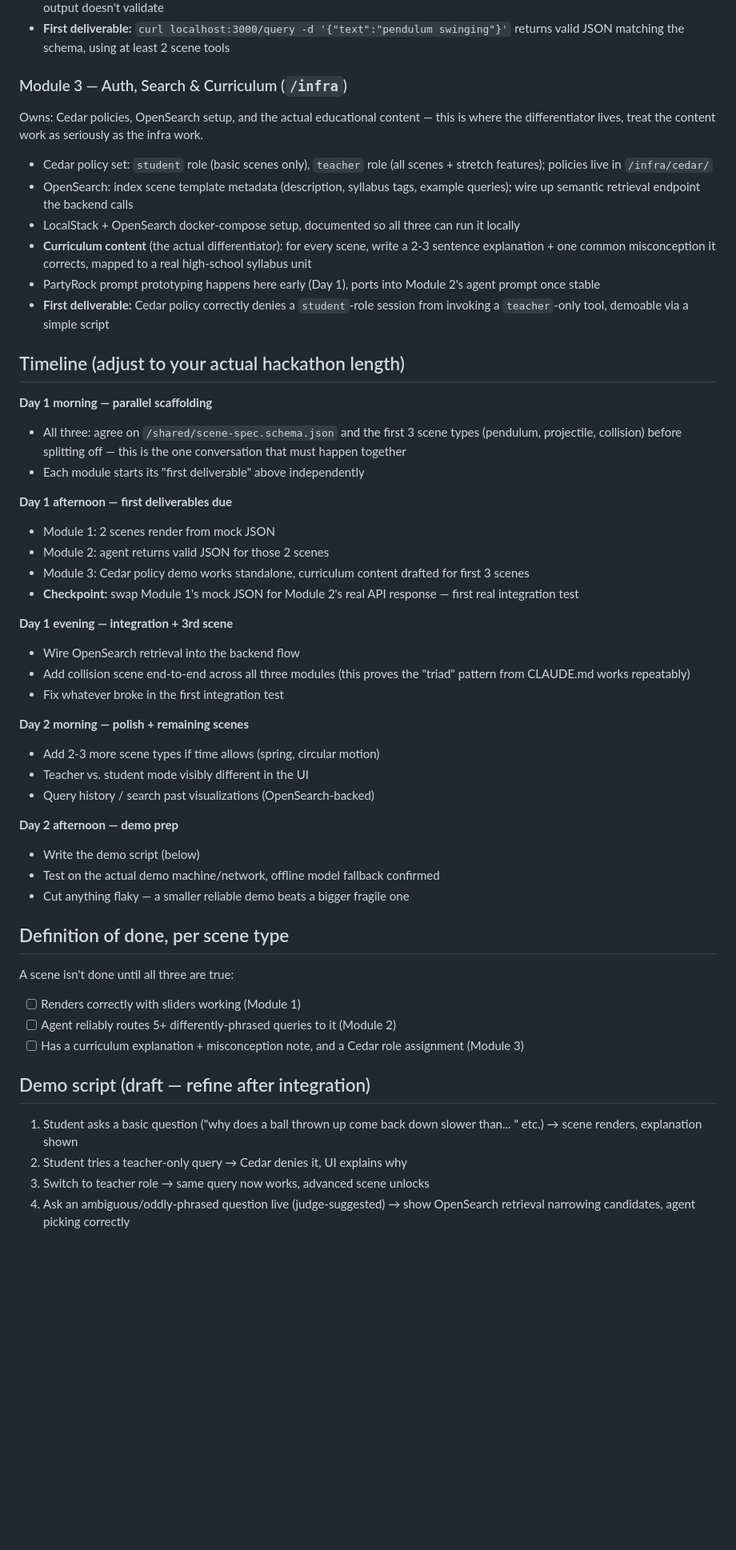
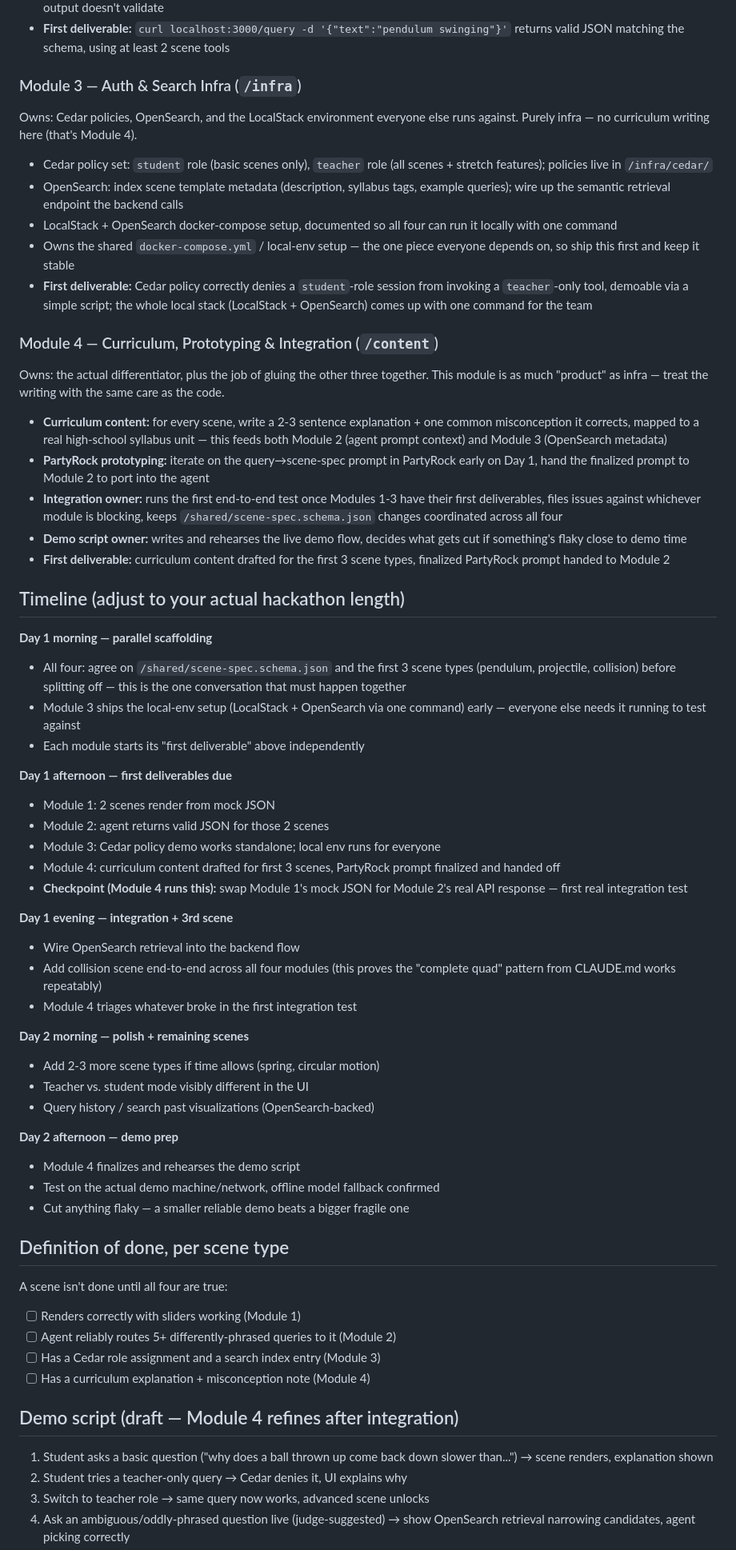
Before and after one commit to Dipit12/PhysicsLens, a Markdown page: PLAN.md, the part around one of its changes. Shown at 80% size. GitHub-like rendering; blank space fills up the shorter version.

```diff
--- a/PLAN.md
+++ b/PLAN.md
@@ -33,46 +33,65 @@ before wiring in Cedar/OpenSearch.
 - **First deliverable:** `curl localhost:3000/query -d '{"text":"pendulum swinging"}'`
   returns valid JSON matching the schema, using at least 2 scene tools
 
-### Module 3 — Auth, Search & Curriculum (`/infra`)
-Owns: Cedar policies, OpenSearch setup, and the actual educational content —
-this is where the differentiator lives, treat the content work as seriously as
-the infra work.
+### Module 3 — Auth & Search Infra (`/infra`)
+Owns: Cedar policies, OpenSearch, and the LocalStack environment everyone else
+runs against. Purely infra — no curriculum writing here (that's Module 4).
 
 - Cedar policy set: `student` role (basic scenes only), `teacher` role (all
   scenes + stretch features); policies live in `/infra/cedar/`
 - OpenSearch: index scene template metadata (description, syllabus tags, example
-  queries); wire up semantic retrieval endpoint the backend calls
-- LocalStack + OpenSearch docker-compose setup, documented so all three can run
-  it locally
-- **Curriculum content** (the actual differentiator): for every scene, write a
-  2-3 sentence explanation + one common misconception it corrects, mapped to a
-  real high-school syllabus unit
-- PartyRock prompt prototyping happens here early (Day 1), ports into Module 2's
-  agent prompt once stable
+  queries); wire up the semantic retrieval endpoint the backend calls
+- LocalStack + OpenSearch docker-compose setup, documented so all four can run
+  it locally with one command
+- Owns the shared `docker-compose.yml` / local-env setup — the one piece
+  everyone depends on, so ship this first and keep it stable
 - **First deliverable:** Cedar policy correctly denies a `student`-role session
-  from invoking a `teacher`-only tool, demoable via a simple script
+  from invoking a `teacher`-only tool, demoable via a simple script; the whole
+  local stack (LocalStack + OpenSearch) comes up with one command for the team
+
+### Module 4 — Curriculum, Prototyping & Integration (`/content`)
+Owns: the actual differentiator, plus the job of gluing the other three
+together. This module is as much "product" as infra — treat the writing with
+the same care as the code.
+
+- **Curriculum content:** for every scene, write a 2-3 sentence explanation +
+  one common misconception it corrects, mapped to a real high-school syllabus
+  unit — this feeds both Module 2 (agent prompt context) and Module 3
+  (OpenSearch metadata)
+- **PartyRock prototyping:** iterate on the query→scene-spec prompt in PartyRock
+  early on Day 1, hand the finalized prompt to Module 2 to port into the agent
+- **Integration owner:** runs the first end-to-end test once Modules 1-3 have
+  their first deliverables, files issues against whichever module is blocking,
+  keeps `/shared/scene-spec.schema.json` changes coordinated across all four
+- **Demo script owner:** writes and rehearses the live demo flow, decides what
+  gets cut if something's flaky close to demo time
+- **First deliverable:** curriculum content drafted for the first 3 scene types,
+  finalized PartyRock prompt handed to Module 2
 
 ## Timeline (adjust to your actual hackathon length)
 
 **Day 1 morning — parallel scaffolding**
-- All three: agree on `/shared/scene-spec.schema.json` and the first 3 scene
+- All four: agree on `/shared/scene-spec.schema.json` and the first 3 scene
   types (pendulum, projectile, collision) before splitting off — this is the
   one conversation that must happen together
+- Module 3 ships the local-env setup (LocalStack + OpenSearch via one command)
+  early — everyone else needs it running to test against
 - Each module starts its "first deliverable" above independently
 
 **Day 1 afternoon — first deliverables due**
 - Module 1: 2 scenes render from mock JSON
 - Module 2: agent returns valid JSON for those 2 scenes
-- Module 3: Cedar policy demo works standalone, curriculum content drafted for
-  first 3 scenes
-- **Checkpoint:** swap Module 1's mock JSON for Module 2's real API response —
-  first real integration test
+- Module 3: Cedar policy demo works standalone; local env runs for everyone
+- Module 4: curriculum content drafted for first 3 scenes, PartyRock prompt
+  finalized and handed off
+- **Checkpoint (Module 4 runs this):** swap Module 1's mock JSON for Module 2's
+  real API response — first real integration test
 
 **Day 1 evening — integration + 3rd scene**
 - Wire OpenSearch retrieval into the backend flow
-- Add collision scene end-to-end across all three modules (this proves the
-  "triad" pattern from CLAUDE.md works repeatably)
-- Fix whatever broke in the first integration test
+- Add collision scene end-to-end across all four modules (this proves the
+  "complete quad" pattern from CLAUDE.md works repeatably)
+- Module 4 triages whatever broke in the first integration test
 
 **Day 2 morning — polish + remaining scenes**
 - Add 2-3 more scene types if time allows (spring, circular motion)
@@ -80,22 +99,22 @@ the infra work.
 - Query history / search past visualizations (OpenSearch-backed)
 
 **Day 2 afternoon — demo prep**
-- Write the demo script (below)
+- Module 4 finalizes and rehearses the demo script
 - Test on the actual demo machine/network, offline model fallback confirmed
 - Cut anything flaky — a smaller reliable demo beats a bigger fragile one
 
 ## Definition of done, per scene type
 
-A scene isn't done until all three are true:
+A scene isn't done until all four are true:
 - [ ] Renders correctly with sliders working (Module 1)
 - [ ] Agent reliably routes 5+ differently-phrased queries to it (Module 2)
-- [ ] Has a curriculum explanation + misconception note, and a Cedar role
-      assignment (Module 3)
+- [ ] Has a Cedar role assignment and a search index entry (Module 3)
+- [ ] Has a curriculum explanation + misconception note (Module 4)
 
-## Demo script (draft — refine after integration)
+## Demo script (draft — Module 4 refines after integration)
 
-1. Student asks a basic question ("why does a ball thrown up come back down slower
-   than... " etc.) → scene renders, explanation shown
+1. Student asks a basic question ("why does a ball thrown up come back down
+   slower than...") → scene renders, explanation shown
 2. Student tries a teacher-only query → Cedar denies it, UI explains why
 3. Switch to teacher role → same query now works, advanced scene unlocks
 4. Ask an ambiguous/oddly-phrased question live (judge-suggested) → show
```
Also changed, not shown: other parts of PLAN.md (+7 -4 lines), CLAUDE.md (+15 -13 lines).
